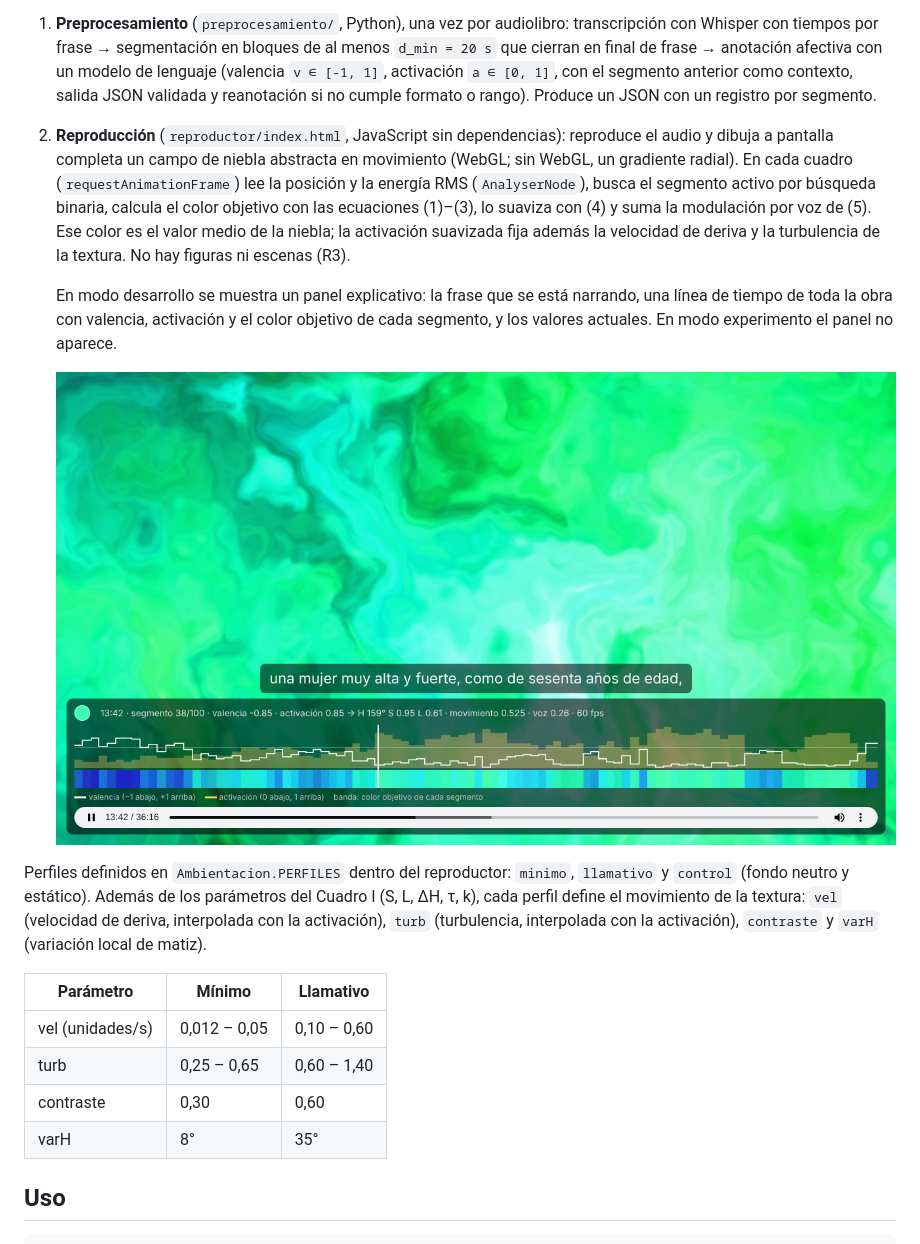
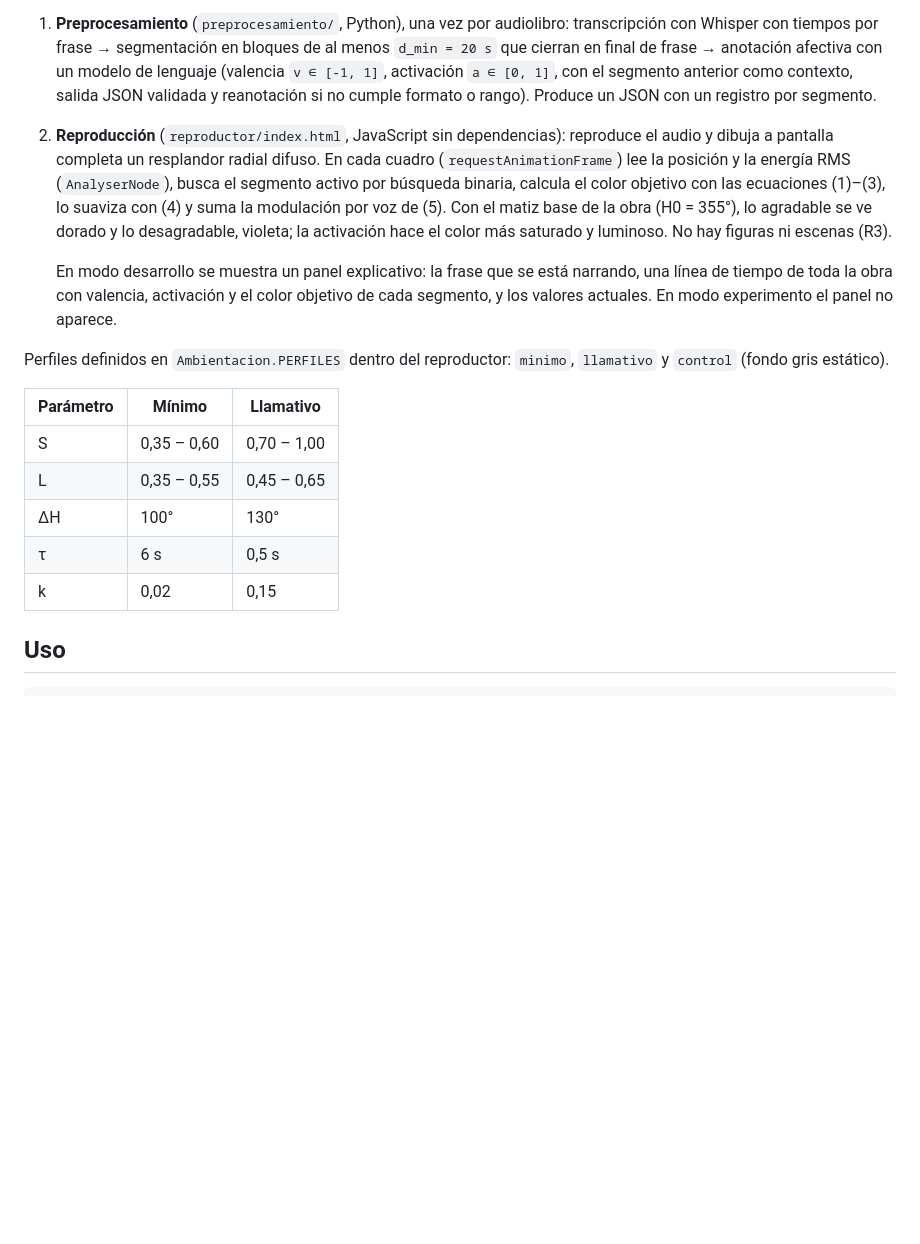
Before and after one commit to bernarditarobles/Prototipo-audiolibro, a Markdown page: README.md, the part around the change. Rendered like a GitHub page; blank space fills up the shorter version.

Commit message:
Actualizar README, capturas y textos de la presentación al gradiente cálido-frío
Co-Authored-By: Claude Opus 5.5 <noreply@anthropic.com>
Claude-Session: https://claude.ai/code/session_011C6L85DeL9CWryjNQqcVnx

```diff
--- a/README.md
+++ b/README.md
@@ -3,20 +3,19 @@
 Prueba de concepto del sistema propuesto en *Escuchar y ver: diseño e implementación de un sistema de ambientación visual reactiva para audiolibros* (B. Robles). El sistema tiene dos etapas (sección IV-B):
 
 1. **Preprocesamiento** (`preprocesamiento/`, Python), una vez por audiolibro: transcripción con Whisper con tiempos por frase → segmentación en bloques de al menos `d_min = 20 s` que cierran en final de frase → anotación afectiva con un modelo de lenguaje (valencia `v ∈ [-1, 1]`, activación `a ∈ [0, 1]`, con el segmento anterior como contexto, salida JSON validada y reanotación si no cumple formato o rango). Produce un JSON con un registro por segmento.
-2. **Reproducción** (`reproductor/index.html`, JavaScript sin dependencias): reproduce el audio y dibuja a pantalla completa un campo de niebla abstracta en movimiento (WebGL; sin WebGL, un gradiente radial). En cada cuadro (`requestAnimationFrame`) lee la posición y la energía RMS (`AnalyserNode`), busca el segmento activo por búsqueda binaria, calcula el color objetivo con las ecuaciones (1)–(3), lo suaviza con (4) y suma la modulación por voz de (5). Ese color es el valor medio de la niebla; la activación suavizada fija además la velocidad de deriva y la turbulencia de la textura. No hay figuras ni escenas (R3).
+2. **Reproducción** (`reproductor/index.html`, JavaScript sin dependencias): reproduce el audio y dibuja a pantalla completa un resplandor radial difuso. En cada cuadro (`requestAnimationFrame`) lee la posición y la energía RMS (`AnalyserNode`), busca el segmento activo por búsqueda binaria, calcula el color objetivo con las ecuaciones (1)–(3), lo suaviza con (4) y suma la modulación por voz de (5). Con el matiz base de la obra (H0 = 355°), lo agradable se ve dorado y lo desagradable, violeta; la activación hace el color más saturado y luminoso. No hay figuras ni escenas (R3).
 
    En modo desarrollo se muestra un panel explicativo: la frase que se está narrando, una línea de tiempo de toda la obra con valencia, activación y el color objetivo de cada segmento, y los valores actuales. En modo experimento el panel no aparece.
 
-   ![Perfil llamativo durante la primera aparición de la mujer alta](docs/capturas/llamativo_terror.png)
-
-Perfiles definidos en `Ambientacion.PERFILES` dentro del reproductor: `minimo`, `llamativo` y `control` (fondo neutro y estático). Además de los parámetros del Cuadro I (S, L, ΔH, τ, k), cada perfil define el movimiento de la textura: `vel` (velocidad de deriva, interpolada con la activación), `turb` (turbulencia, interpolada con la activación), `contraste` y `varH` (variación local de matiz).
+Perfiles definidos en `Ambientacion.PERFILES` dentro del reproductor: `minimo`, `llamativo` y `control` (fondo gris estático).
 
 | Parámetro | Mínimo | Llamativo |
 |---|---|---|
-| vel (unidades/s) | 0,012 – 0,05 | 0,10 – 0,60 |
-| turb | 0,25 – 0,65 | 0,60 – 1,40 |
-| contraste | 0,30 | 0,60 |
-| varH | 8° | 35° |
+| S | 0,35 – 0,60 | 0,70 – 1,00 |
+| L | 0,35 – 0,55 | 0,45 – 0,65 |
+| ΔH | 100° | 130° |
+| τ | 6 s | 0,5 s |
+| k | 0,02 | 0,15 |
 
 ## Uso
 
```
Also changed, not shown: docs/capturas_estimulo/llamativo_calma.png, docs/capturas_estimulo/llamativo_terror.png, docs/capturas_estimulo/minimo_calma.png, docs/capturas_estimulo/minimo_terror.png, 1 other file.
